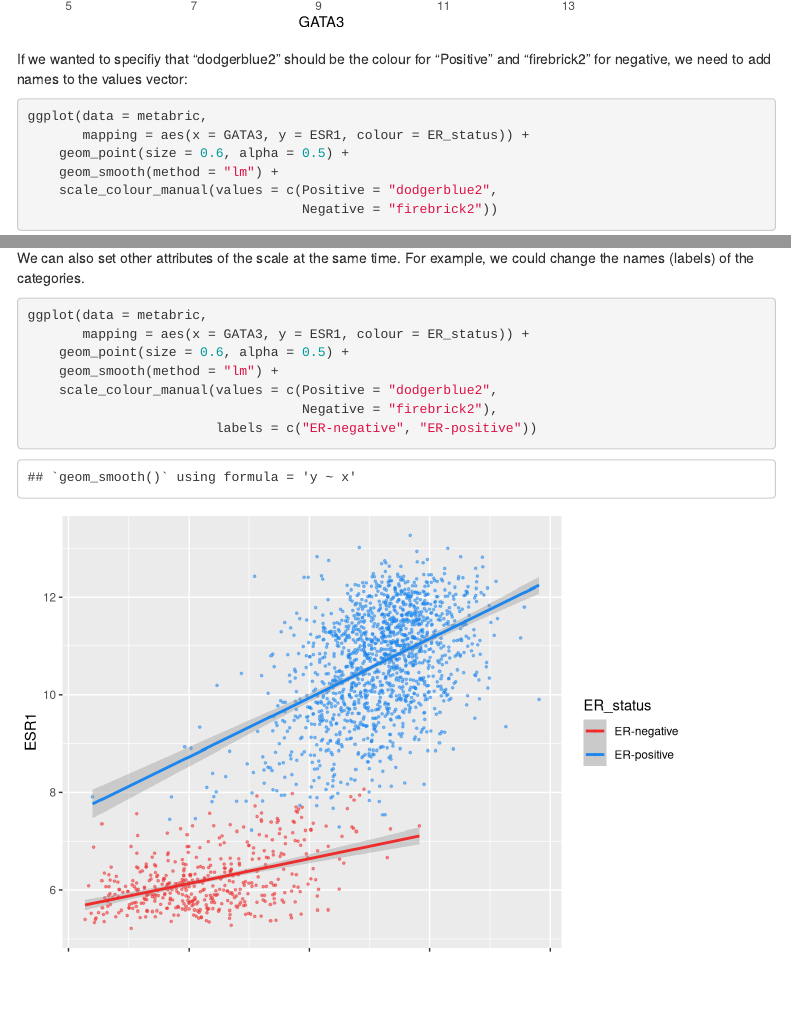
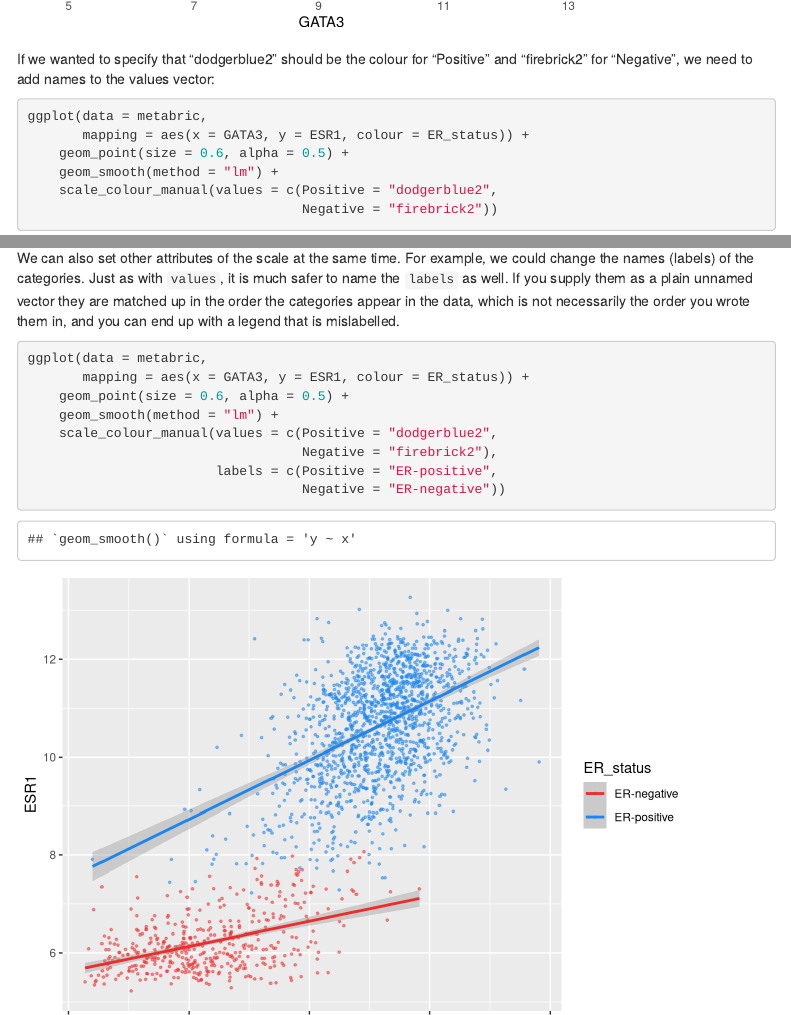
Before and after one commit to bioinformatics-core-shared-training/Summer_School_2026_R_Intro, an R Markdown document (session6.Rmd): the page in a window 1100 px wide, from 7560 px down, and a second part further down, joined at a grey line. Rendered offline with R 4.5, knitr and Pandoc, with nearby package versions; folded parts are opened; menus at the side of the page are left out.

Commit message:
Make the definition of labels more robust

````diff
--- a/session6.Rmd
+++ b/session6.Rmd
@@ -803,7 +803,8 @@ ggplot(data = metabric,
     scale_colour_manual(values = c("dodgerblue2", "firebrick2"))
 ```
 
-If we wanted to specifiy that "dodgerblue2" should be the colour for "Positive" and "firebrick2" for negative, we need to add names to the values vector:
+If we wanted to specify that "dodgerblue2" should be the colour for "Positive"
+and "firebrick2" for "Negative", we need to add names to the values vector:
 
 ```{r scatter_plot_10a}
 ggplot(data = metabric,
@@ -832,7 +833,11 @@ palettes are available and visit the [ColorBrewer](https://colorbrewer2.org)
 website to see what these look like.
 
 We can also set other attributes of the scale at the same time. For example,
-we could change the names (labels) of the categories.
+we could change the names (labels) of the categories. Just as with `values`, it
+is much safer to name the `labels` as well. If you supply them as a plain
+unnamed vector they are matched up in the order the categories appear in the
+data, which is not necessarily the order you wrote them in, and you can end up
+with a legend that is mislabelled.
 
 ```{r scatter_plot_12}
 ggplot(data = metabric,
@@ -841,7 +846,8 @@ ggplot(data = metabric,
     geom_smooth(method = "lm") +
     scale_colour_manual(values = c(Positive = "dodgerblue2",
                                    Negative = "firebrick2"),
-                        labels = c("ER-negative", "ER-positive"))
+                        labels = c(Positive = "ER-positive",
+                                   Negative = "ER-negative"))
 ```
 
 We have applied our own set of mappings from levels in the data to aesthetic
````
